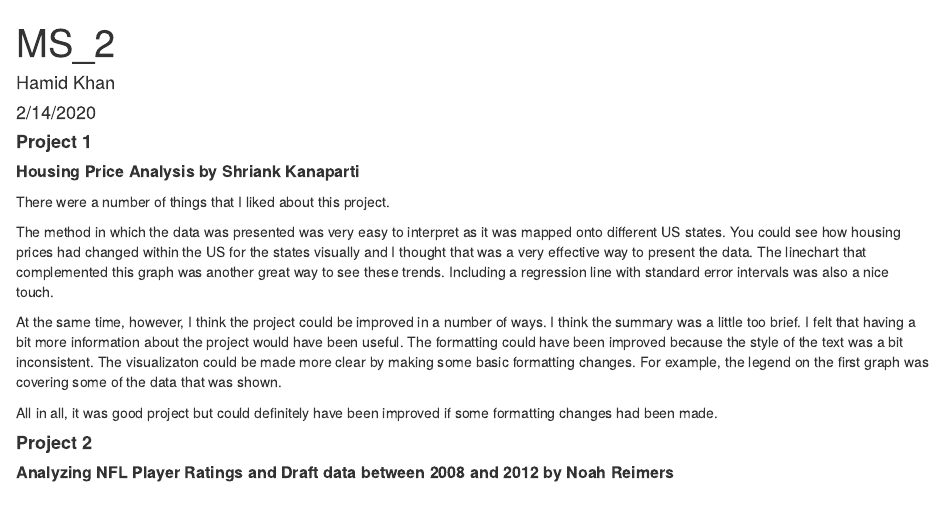
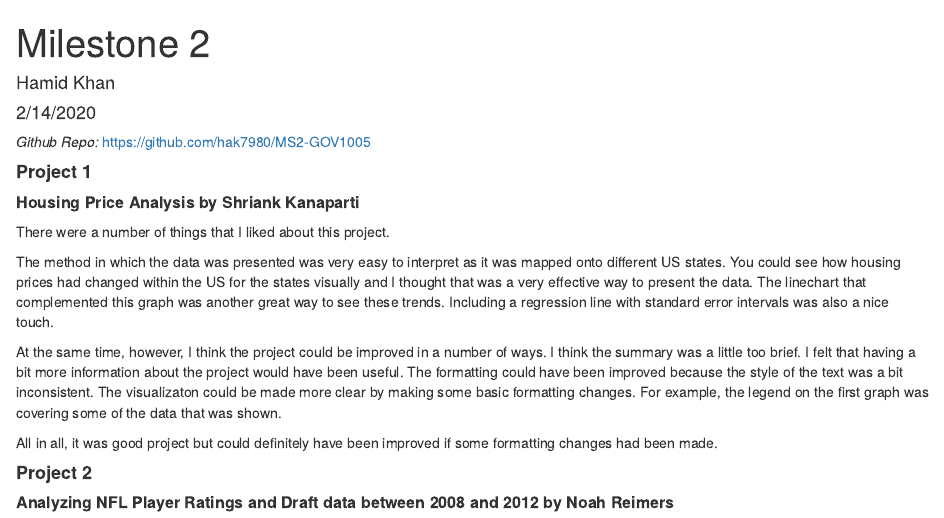
Before and after one commit to hak7980/MS2-GOV1005, an R Markdown document (MS_2.Rmd): the page in a window 1100 px wide, from its top. The pictures show the output file MS_2.html that the author committed with the source, opened offline.

Commit message:
Updated RMD and HTML files

````diff
--- a/MS_2.Rmd
+++ b/MS_2.Rmd
@@ -1,5 +1,5 @@
 ---
-title: "MS_2"
+title: "Milestone 2"
 author: "Hamid Khan"
 date: "2/14/2020"
 output: html_document
@@ -8,6 +8,8 @@ output: html_document
 ```{r setup, include=FALSE}
 knitr::opts_chunk$set(echo = TRUE)
 ```
+
+*Github Repo:* https://github.com/hak7980/MS2-GOV1005
 
 #### **Project 1**
 
````
Also changed, not shown: MS_2.html.
